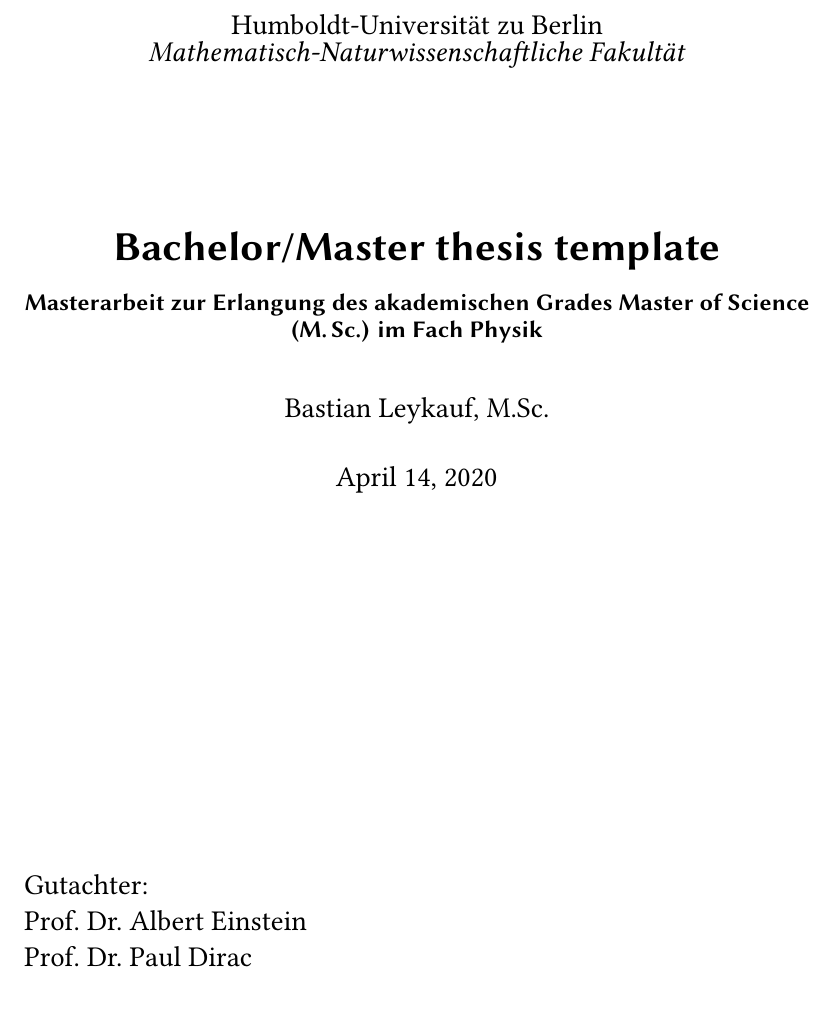
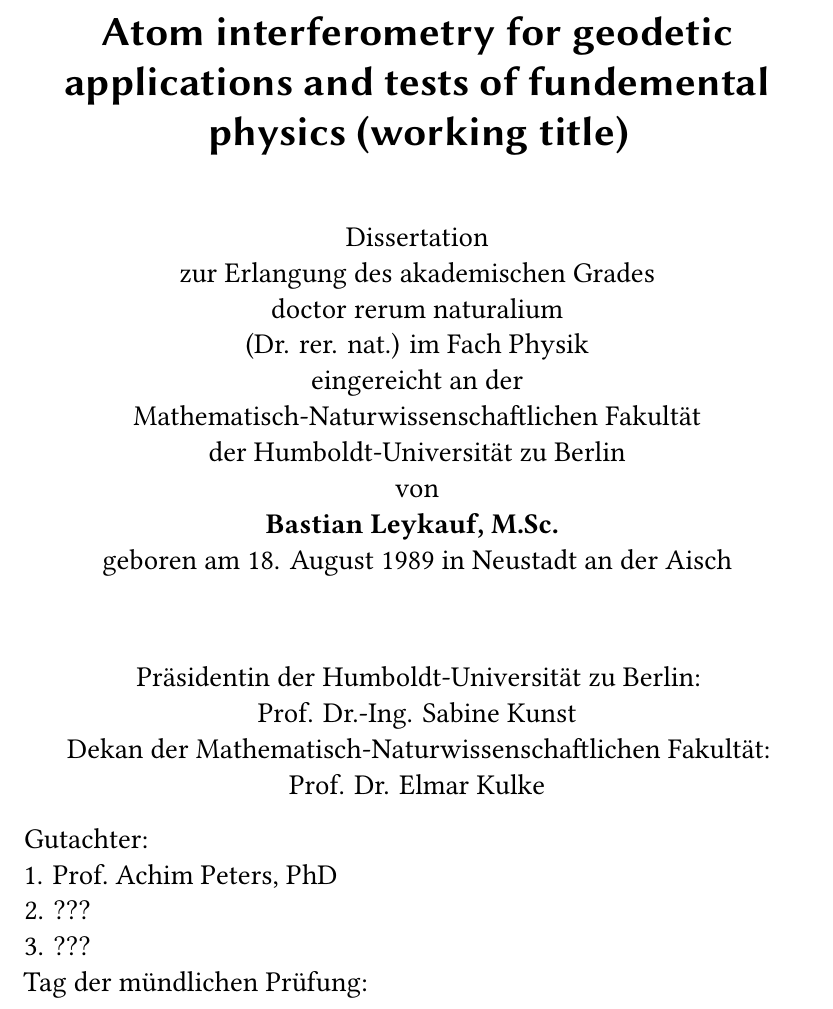
Before and after one commit to bleykauf/thesis-template, a LaTeX thesis (thesis.tex, which reads config.tex, frontbackmatter/titlepage.tex): part of page 1 of 21 before the commit and part of page 1 of 23 after it, cut at the place of the change. Compiled offline with XeLaTeX.

Commit message:
updated titlepage, removed some unneccesary macros

```diff
--- a/config.tex
+++ b/config.tex
@@ -1,13 +1,6 @@
 % Personal data and user ad-hoc commands
-\newcommand*{\mytitle}{Bachelor/Master thesis template}
-\newcommand*{\mysubtitle}{Masterarbeit zur Erlangung des akademischen Grades Master of Science (M.\,Sc.) im Fach Physik}
 \newcommand*{\mydegree}{M.Sc.}
 \newcommand*{\myname}{Bastian Leykauf}
-\newcommand*{\myprof}{Prof.~Dr.~Albert~Einstein}
-\newcommand*{\myotherprof}{Prof.~Dr.~Paul~Dirac}
-\newcommand*{\myfaculty}{Mathematisch-Naturwissenschaftliche Fakultät}
-\newcommand*{\mydepartment}{Arbeitsgruppe Quantenoptische Metrologie}
-\newcommand*{\myuniversity}{Humboldt-Universität zu Berlin}
 \newcommand*{\mylocation}{Berlin}
 \newcommand*{\mytime}{\today}
 
@@ -80,7 +74,6 @@
 				eprint=true,
 				backend=biber]{biblatex}
 \addbibresource{bibliography.bib}
-\addbibresource{own_publications.bib}
 
 % Tables, (sub)figures, and captions, URLs
 \usepackage{tabularx}
@@ -106,7 +99,7 @@
 \usepackage[version=3]{mhchem}                % chemical molecular formulae and chemical equations
 
 % Layout stuff
-\usepackage{todonotes}
+\usepackage[draft]{todonotes}
 \usepackage{epigraph}
 
 %\widowpenalty10000
--- a/frontbackmatter/titlepage.tex
+++ b/frontbackmatter/titlepage.tex
@@ -1,18 +1,34 @@
-\titlehead{
-   \centering
-      {\Large\myuniversity\\
-       \textit{\myfaculty}}
+%\titlehead{
+%   \centering
+%      {\Large\myuniversity\\
+%       \textit{\myfaculty}}
+%}
+
+\title{Atom interferometry for geodetic applications and tests of fundemental physics (working title)}
+\subtitle{
 }
-
-\title{\mytitle}
-\subtitle{\mysubtitle}
-\date{\mytime}
-\author{\myname, \mydegree}
+\date{}
+\author{Dissertation \\
+zur Erlangung des akademischen Grades \\
+doctor rerum naturalium\\ (Dr. rer. nat.)
+im Fach Physik\\
+eingereicht an der \\
+Mathematisch-Naturwissenschaftlichen Fakultät \\
+der Humboldt-Universität zu Berlin
+\\
+von \\
+\textbf{\myname, \mydegree} {} \\
+geboren am 18. August 1989 in Neustadt an der Aisch}
 \publishers{
+   Präsidentin der Humboldt-Universität zu Berlin: \\ Prof. Dr.-Ing. Sabine Kunst\\
+   Dekan der Mathematisch-Naturwissenschaftlichen Fakultät: \\
+   Prof. Dr. Elmar Kulke
    \begin{flushleft}
       Gutachter:\\
-         \myprof\\
-         \myotherprof
+         1. Prof.~Achim~Peters, PhD\\
+         2. ???\\
+         3. ???\\
+         Tag der mündlichen Prüfung:
    \end{flushleft}
 }
 
```
Also changed, not shown: config.tex (1 more changed lines).
